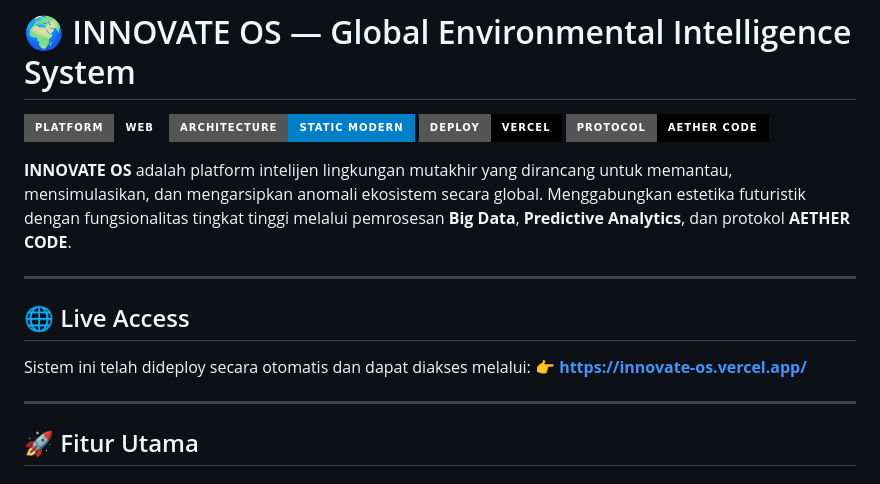
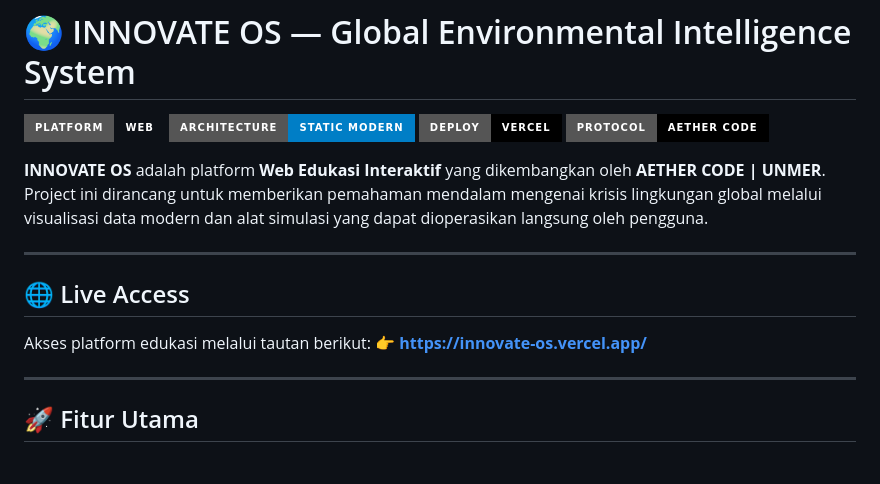
Before and after one commit to Kader2637/INNOVATEOS, a Markdown page: README.md, the part around the change. Drawn GitHub-style; badges without logos.

```diff
--- a/README.md
+++ b/README.md
@@ -5,14 +5,14 @@
 [![Deployment](https://img.shields.io/badge/Deploy-Vercel-black?style=for-the-badge&logo=vercel)](https://innovate-os.vercel.app/)
 [![Security](https://img.shields.io/badge/Protocol-AETHER_CODE-black?style=for-the-badge)](https://github.com/)
 
-**INNOVATE OS** adalah platform intelijen lingkungan mutakhir yang dirancang untuk memantau, mensimulasikan, dan mengarsipkan anomali ekosistem secara global. Menggabungkan estetika futuristik dengan fungsionalitas tingkat tinggi melalui pemrosesan **Big Data**, **Predictive Analytics**, dan protokol **AETHER CODE**.
+**INNOVATE OS** adalah platform **Web Edukasi Interaktif** yang dikembangkan oleh **AETHER CODE | UNMER**. Project ini dirancang untuk memberikan pemahaman mendalam mengenai krisis lingkungan global melalui visualisasi data modern dan alat simulasi yang dapat dioperasikan langsung oleh pengguna.
+
 
 ---
 
 ## 🌐 Live Access
-Sistem ini telah dideploy secara otomatis dan dapat diakses melalui:
+Akses platform edukasi melalui tautan berikut:
 👉 **[https://innovate-os.vercel.app/](https://innovate-os.vercel.app/)**
-
 
 ---
 
```
